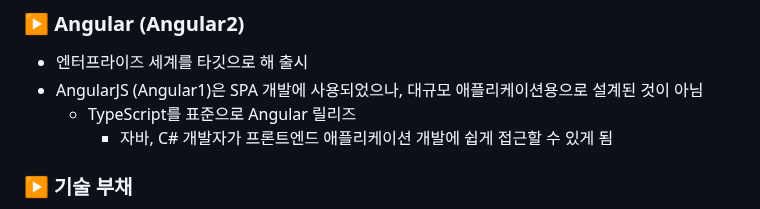
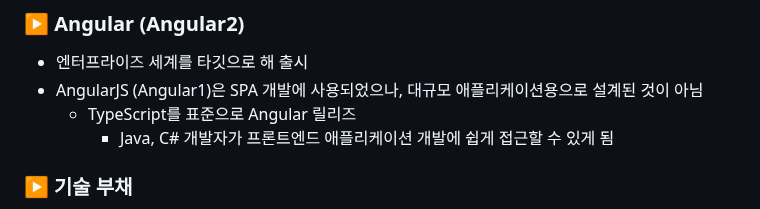
Before and after one commit to gdsc-ssu/2023-FE-with-no-framework, a Markdown page: 01. 프레임워크에 대한 이야기/README.md, the part around one of its changes. Drawn GitHub-style.

```diff
--- a/01. 프레임워크에 대한 이야기/README.md
+++ b/01. 프레임워크에 대한 이야기/README.md
@@ -347,7 +348,7 @@ render (<Timer></Timer>, mountNode)
 - 엔터프라이즈 세계를 타깃으로 해 출시
 - AngularJS (Angular1)은 SPA 개발에 사용되었으나, 대규모 애플리케이션용으로 설계된 것이 아님
     - TypeScript를 표준으로 Angular 릴리즈
-        - 자바, C# 개발자가 프론트엔드 애플리케이션 개발에 쉽게 접근할 수 있게 됨
+        - Java, C# 개발자가 프론트엔드 애플리케이션 개발에 쉽게 접근할 수 있게 됨
 
 ### ▶️ 기술 부채
 > 프로젝트에 기능을 추가할 때에는 여러 옵션이 존재한다.
```
Also changed, not shown: other parts of 01. 프레임워크에 대한 이야기/README.md (+8 -7 lines).
